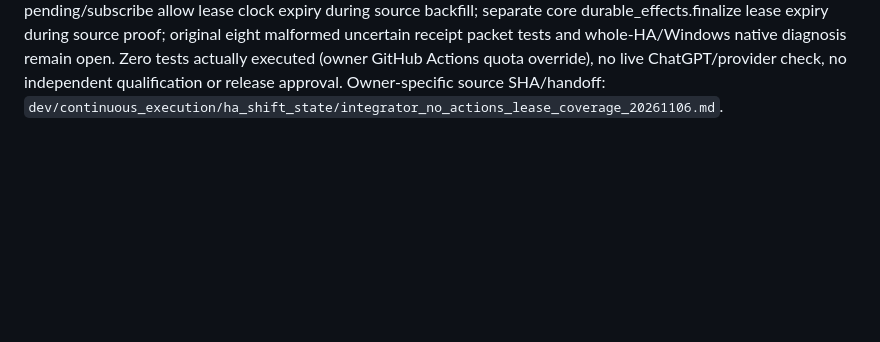
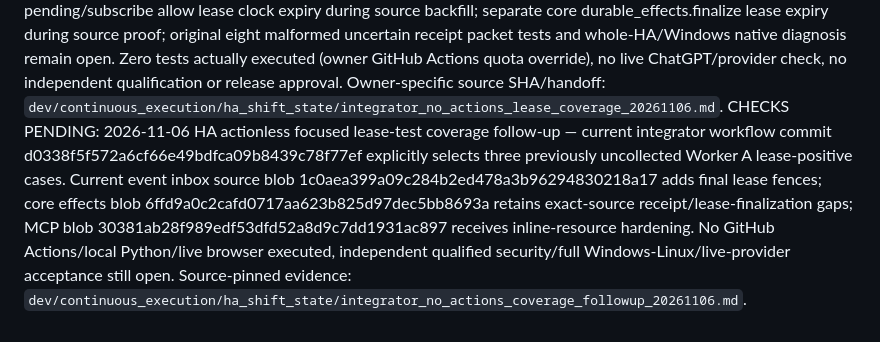
Before and after one commit to Artistical-Intelligence/hivemind-assembly, a Markdown page: CHECKS_STATUS.md, the part around the change. Rendered like a GitHub page; blank space fills up the shorter version.

Commit message:
docs(ha): mark actionless source/test coverage checks pending [skip ci]

```diff
--- a/CHECKS_STATUS.md
+++ b/CHECKS_STATUS.md
@@ -66,3 +66,4 @@ CHECKS PENDING: 2026-11-06 HA integrator receipt-scope CI — current focused so
 CHECKS PENDING: 2026-11-06 HA integrator added standalone owner/epoch read-race suite to focused Ubuntu/Windows event CI at commit 50a756cbbd8e09690a3741fc033d39709a68cb43. Exact-source Actions 42146624779 Ubuntu 122 passed / 7 failed (new five tests pass; core receipt-scope seven still fail). Windows/Chromium and whole-HA latest-source verdict pending at snapshot; see dev/continuous_execution/ha_shift_state/integrator_owner_read_ci_20261106.md for source SHAs and owner-scoped repair/native crash handoffs. Qualified source review and actual hosted ChatGPT browser acceptance remain pending.
 
 CHECKS PENDING: 2026-11-06 HA integration no-Actions lease coverage — pre-edit main `affe82995f323fc5e24a41c767e0f9fca2a1e84b`, workflow fix `553f46dfa8899a4190983068ca798b382e89e327` now collects standalone three-case lease-expiry module. Scope-specific predicted source bugs: Worker A inbox pending/subscribe allow lease clock expiry during source backfill; separate core durable_effects.finalize lease expiry during source proof; original eight malformed uncertain receipt packet tests and whole-HA/Windows native diagnosis remain open. Zero tests actually executed (owner GitHub Actions quota override), no live ChatGPT/provider check, no independent qualification or release approval. Owner-specific source SHA/handoff: `dev/continuous_execution/ha_shift_state/integrator_no_actions_lease_coverage_20261106.md`.
+CHECKS PENDING: 2026-11-06 HA actionless focused lease-test coverage follow-up — current integrator workflow commit d0338f5f572a6cf66e49bdfca09b8439c78f77ef explicitly selects three previously uncollected Worker A lease-positive cases. Current event inbox source blob 1c0aea399a09c284b2ed478a3b96294830218a17 adds final lease fences; core effects blob 6ffd9a0c2cafd0717aa623b825d97dec5bb8693a retains exact-source receipt/lease-finalization gaps; MCP blob 30381ab28f989edf53dfd52a8d9c7dd1931ac897 receives inline-resource hardening. No GitHub Actions/local Python/live browser executed, independent qualified security/full Windows-Linux/live-provider acceptance still open. Source-pinned evidence: `dev/continuous_execution/ha_shift_state/integrator_no_actions_coverage_followup_20261106.md`.
```
